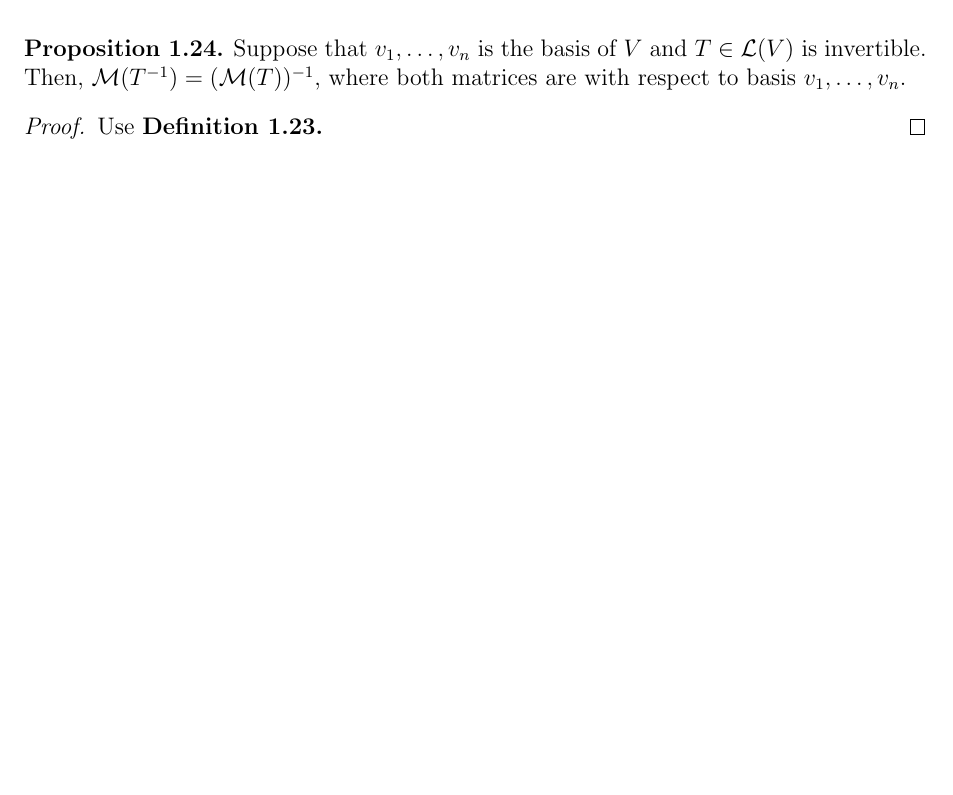
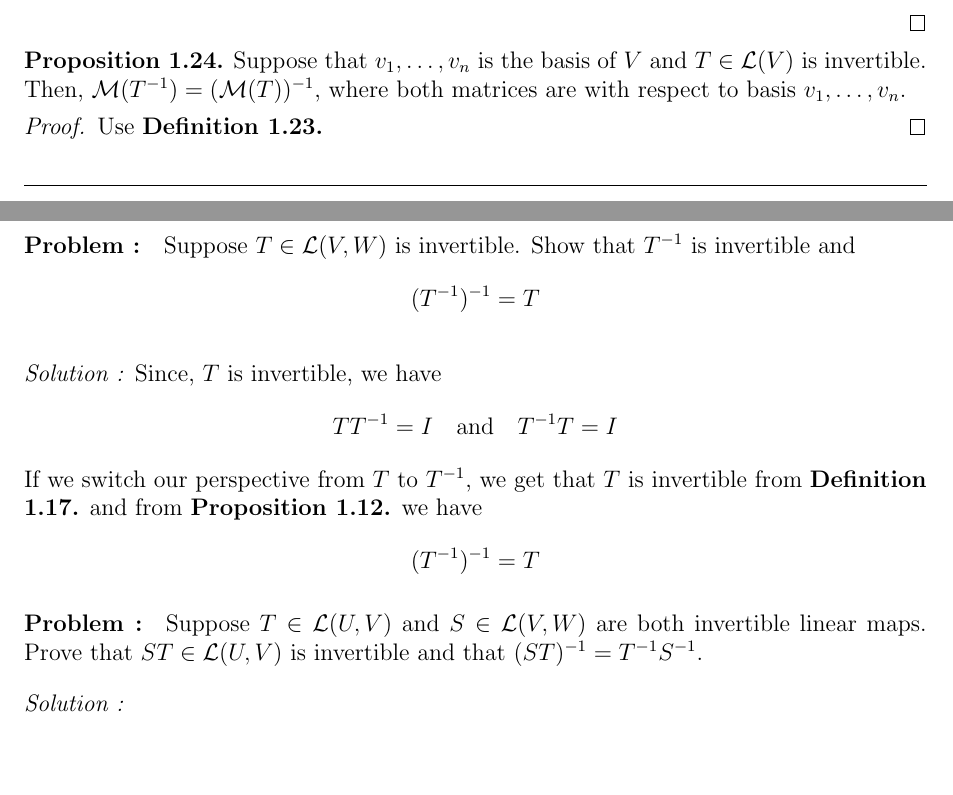
Before and after one commit to baskrki/Notes, a LaTeX document (linearalgebra/linalgebra.tex, which reads linearalgebra/chapters_linalgbra/Linear_maps/3D.tex): part of page 31 of 32 before the commit and two parts of pages 30 and 31 of 31 after it, the two joined at a grey line, cut so that both start at the same text. Compiled offline with pdfLaTeX.

Commit message:
added a problem

```diff
--- a/linearalgebra/chapters_linalgbra/Linear_maps/3D.tex
+++ b/linearalgebra/chapters_linalgbra/Linear_maps/3D.tex
@@ -282,7 +282,21 @@ This is just the matrix multiplication which we had defined earlier but with res
     Use \textbf{Definition 1.23.}
 \end{proof}
 
+\subsubsection{Exercise}
 
-\eject
 
-\subsubsection{Exercise}
+\paragraph{Problem :} Suppose $T \in \LL(V,W)$ is invertible. Show that $T^{-1}$ is invertible and
+\[ (T^{-1})^{-1}  = T \]
+
+\vspace{4mm}
+\textit{Solution :} Since, $T$ is invertible, we have
+\[ T T^{-1} = I \quad \text{and} \quad T^{-1} T = I \]
+If we switch our perspective from $T$ to $T^{-1}$, we get that $T$ is invertible from \textbf{Definition 1.17.} and from
+\textbf{Proposition 1.12.} we have
+\[ (T^{-1})^{-1} = T \]
+
+\paragraph{Problem :} Suppose $T \in \LL(U,V)$ and $S \in \LL(V,W)$ are both invertible linear maps. Prove that $ST \in \LL(U,V)$ is
+invertible and that $(ST)^{-1} = T^{-1} S^{-1}$.
+
+\vspace{4mm}
+\textit{Solution :}
```
Also changed, not shown: linearalgebra/linalgebra.pdf, 5 other files.
